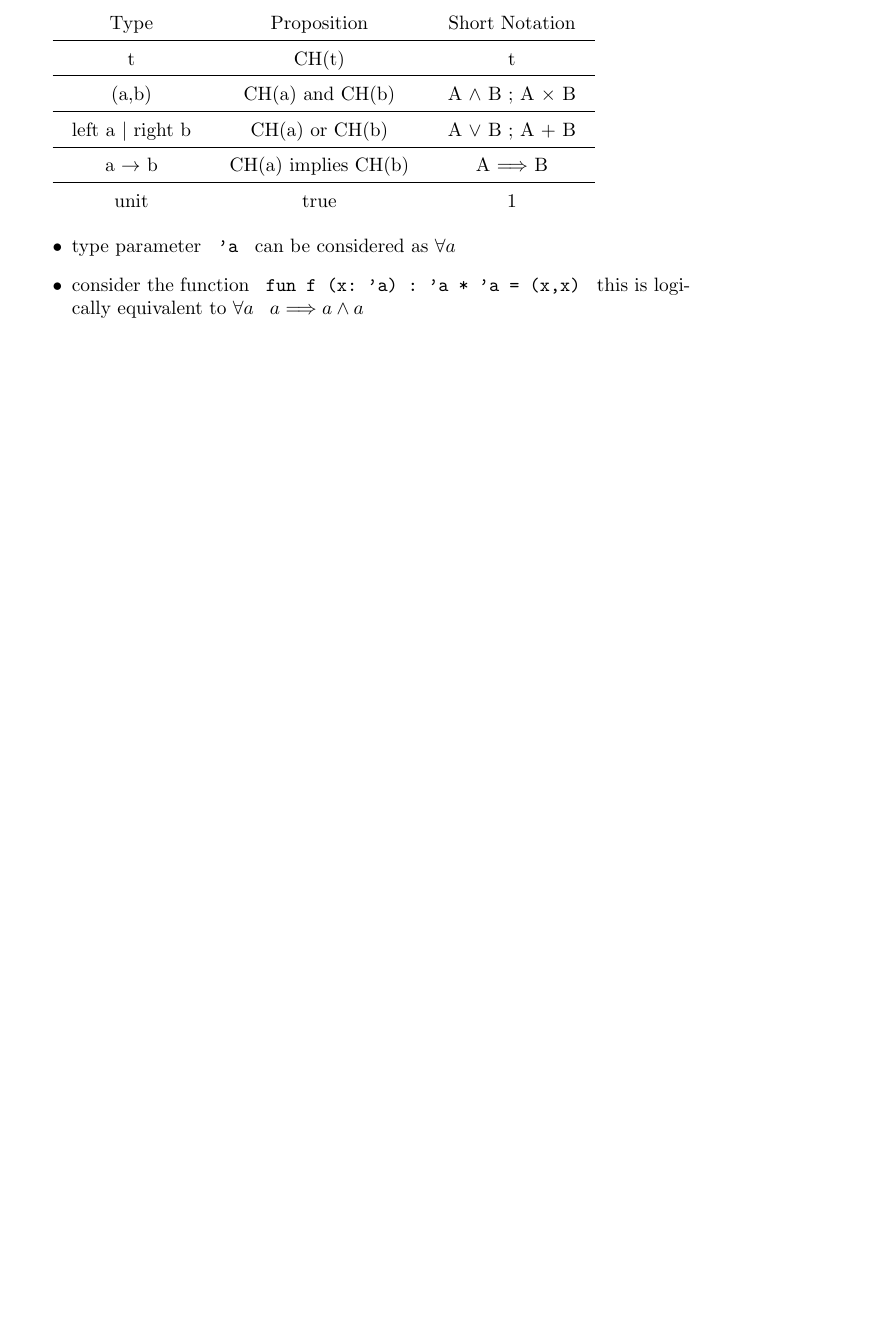
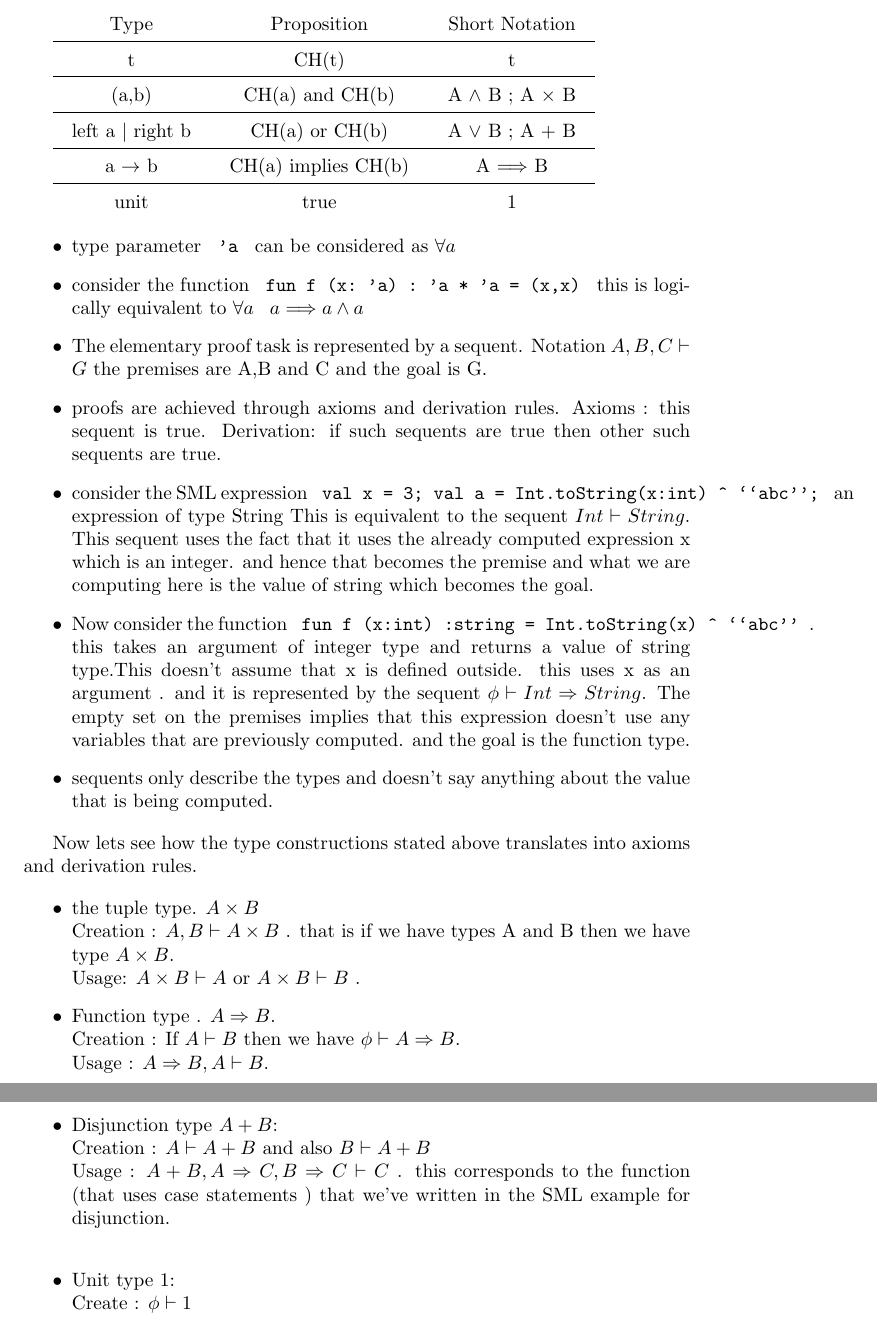
Before and after one commit to JarYamsiv/fvhs-btp, a LaTeX document (wp/latex/curry-howard.tex): part of page 2 of 2 before the commit and two parts of pages 2 and 3 of 3 after it, the two joined at a grey line, cut so that both start at the same text, the shorter picture padded with empty space. Compiled offline with pdfLaTeX.

Commit message:
update curry-howard

```diff
--- a/wp/latex/curry-howard.tex
+++ b/wp/latex/curry-howard.tex
@@ -61,5 +61,42 @@ But that was just for a type t what about all the other things that we have disc
 \item consider the function \verb| fun f (x: 'a) : 'a * 'a = (x,x) |
   this is logically equivalent to $ \forall a \; \; \; a \Longrightarrow a \wedge a $
 
+\item The elementary proof task is represented by a sequent. Notation $ A,B,C \vdash G $ the premises are A,B and C and the
+  goal is G.
+\item proofs are achieved through axioms and derivation rules. Axioms : this sequent  is true. Derivation: if such sequents are
+  true then other such sequents are true.
+\item consider the SML expression \verb| val x = 3; val a = Int.toString(x:int) ^ ``abc''; | an expression of type String
+  This is equivalent to the sequent $ Int \vdash String $. This sequent uses the fact that it uses the already computed expression
+  x which is an integer. and hence that becomes the premise and what we are computing here is the value of string which
+  becomes the goal.
+\item Now consider the function \verb| fun f (x:int) :string = Int.toString(x) ^ ``abc'' |. this takes an argument of integer
+  type and returns a value of string type.This doesn't assume that x is defined outside. this uses x as an argument . and
+  it is represented by the sequent $ \phi \vdash Int \Rightarrow String $. The empty set on the premises implies that this
+  expression doesn't use any variables that are previously computed. and the goal is the function type.
+\item sequents only describe the types and doesn't say anything about the value that is being computed.
 \end{itemize}
+
+Now lets see how the type constructions stated above translates into axioms and derivation rules.
+
+\begin{itemize}
+
+\item the tuple type. $ A \times B $\\
+  Creation : $ A, B \vdash A \times B $ . that is if we have types A and B then we have type $ A \times B $.\\
+  Usage: $ A \times B \vdash A $ or $ A \times B \vdash B $ .
+\item Function type . $ A \Rightarrow B $.\\
+  Creation : If $ A \vdash B$ then we have $ \phi \vdash A \Rightarrow B $.\\
+  Usage : $ A \Rightarrow B , A \vdash B $.
+
+\item Disjunction type $ A + B $:\\
+  Creation : $ A \vdash A + B $ and also $ B \vdash A + B $\\
+  Usage : $ A+B , A \Rightarrow C , B \Rightarrow C \vdash C $ . this corresponds to the function (that uses case statements )
+  that we've written in   the SML example for disjunction.\\
+
+\item Unit type 1:\\
+  Create : $ \phi \vdash 1 $\\
+
+
+\end{itemize}
+
+
 \end{document}
```
Also changed, not shown: wp/latex/curry-howard.pdf, 1 other file.
